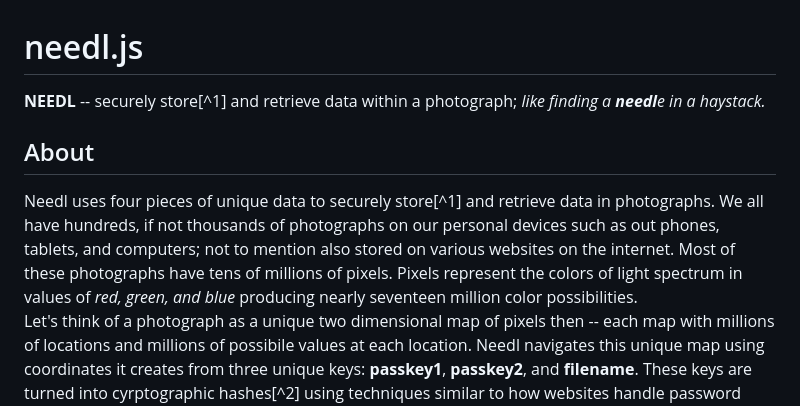
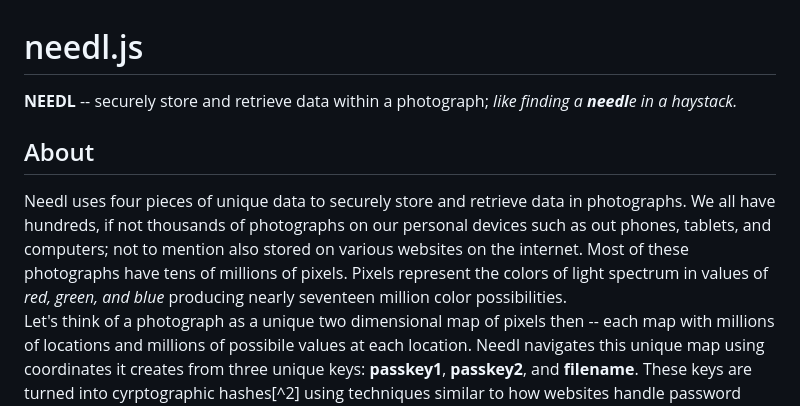
Before and after one commit to jessiepdx/needl.js, a Markdown page: README.md, the part around the change. GitHub-like rendering.

```diff
--- a/README.md
+++ b/README.md
@@ -1,8 +1,8 @@
 # needl.js
-**NEEDL** -- securely store[^1] and retrieve data within a photograph; _like finding a **needl**e in a haystack._
+**NEEDL** -- securely store and retrieve data within a photograph; _like finding a **needl**e in a haystack._
 
 ## About
-Needl uses four pieces of unique data to securely store[^1] and retrieve data in photographs. We all have hundreds, if not thousands of photographs on our personal devices such as out phones, tablets, and computers; not to mention also stored on various websites on the internet. Most of these photographs have tens of millions of pixels. Pixels represent the colors of light spectrum in values of *red, green, and blue* producing nearly seventeen million color possibilities.
+Needl uses four pieces of unique data to securely store and retrieve data in photographs. We all have hundreds, if not thousands of photographs on our personal devices such as out phones, tablets, and computers; not to mention also stored on various websites on the internet. Most of these photographs have tens of millions of pixels. Pixels represent the colors of light spectrum in values of *red, green, and blue* producing nearly seventeen million color possibilities.
 Let's think of a photograph as a unique two dimensional map of pixels then -- each map with millions of locations and millions of possibile values at each location. Needl navigates this unique map using coordinates it creates from three unique keys:  **passkey1**, **passkey2**, and **filename**. These keys are turned into cyrptographic hashes[^2] using techniques similar to how websites handle password storage and verification.
 
 Therefore Needl takes in four pieces of unique data and returns your data hidden within.
```
